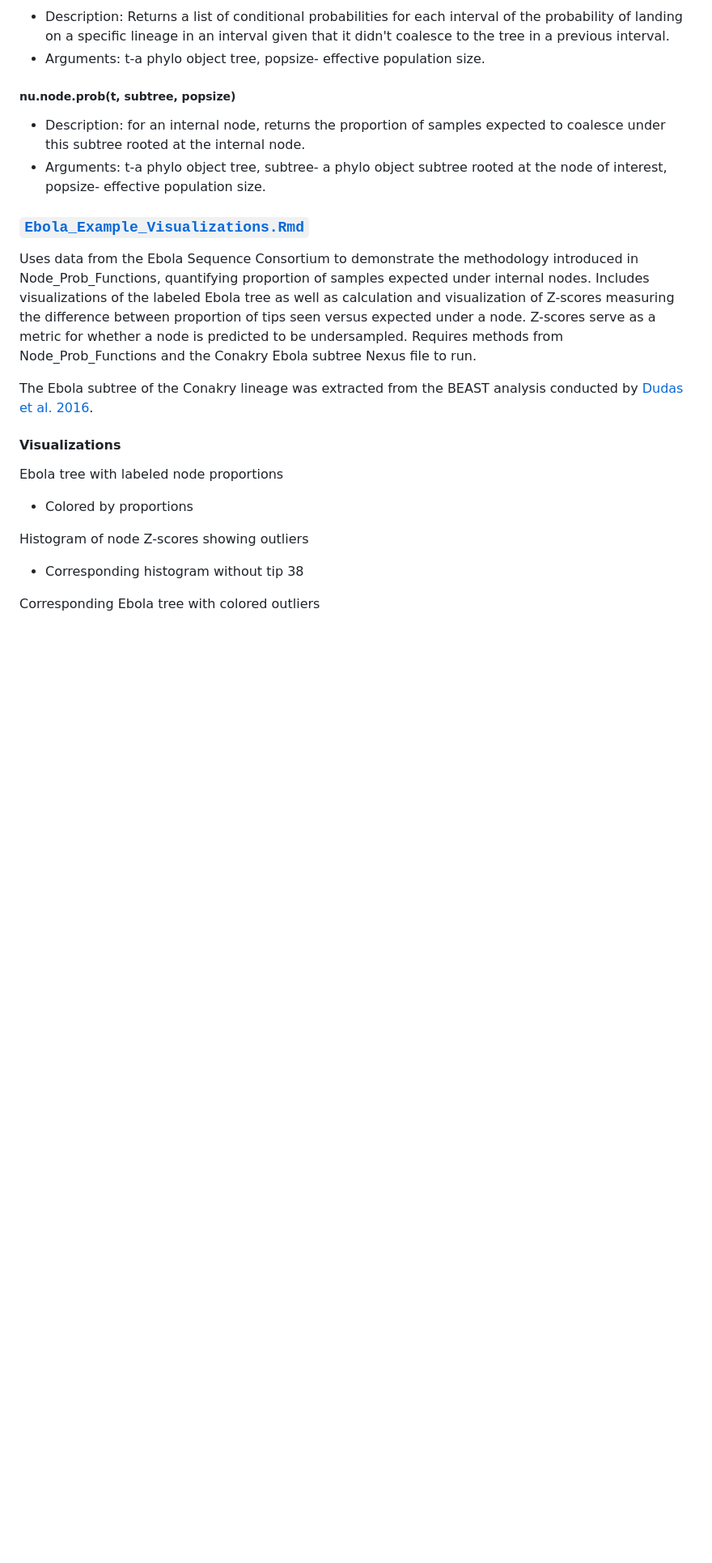
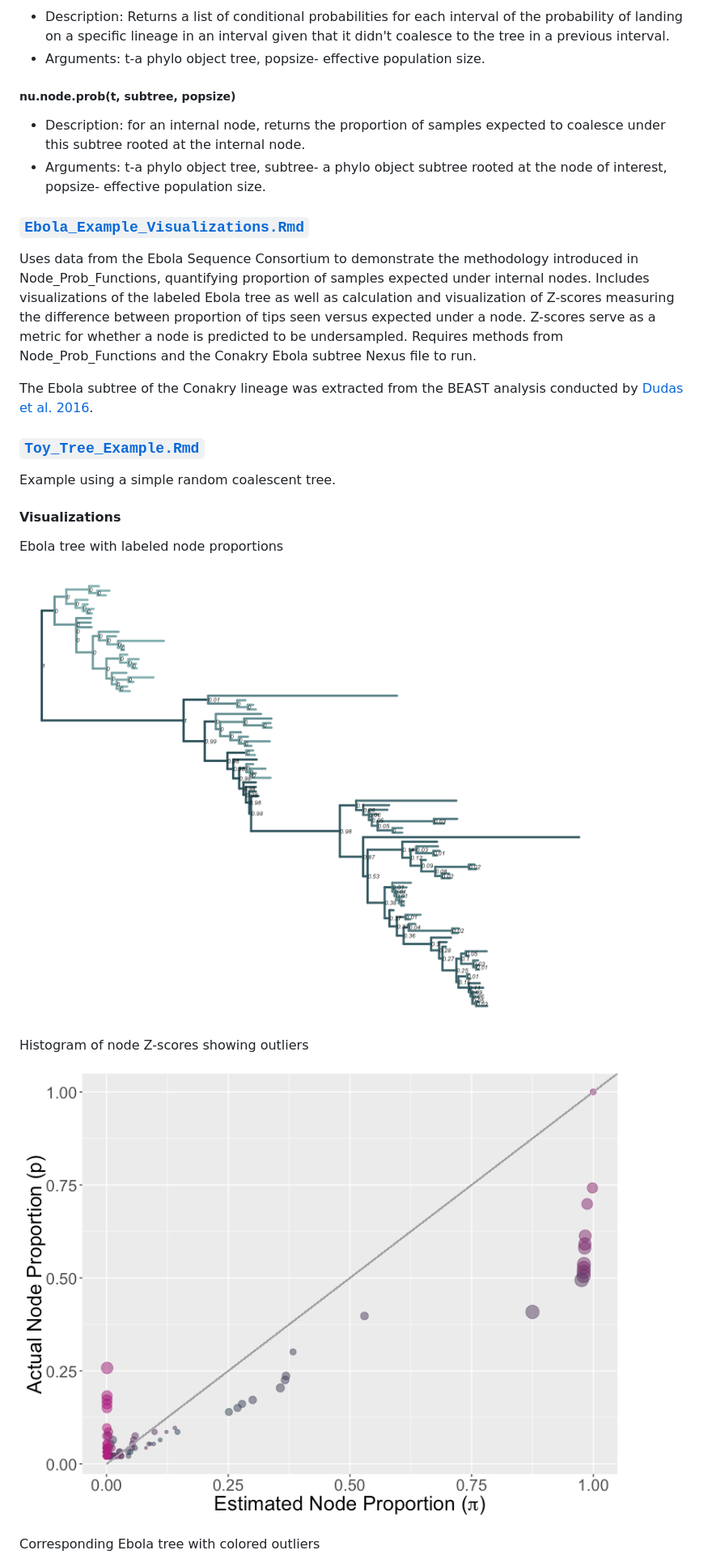
Before and after one commit to blab/unsampled, a Markdown page: README.md, the part around the change printed below. Shown: that part at 81% size. Drawn GitHub-style; pictures changed too: figures/ebola_outliers_dist.png (added), figures/ebola_probs_tree.png (added); blank space fills up the shorter version.

Commit message:
Revise readme and reformat Rmd files.

```diff
--- a/README.md
+++ b/README.md
@@ -96,15 +96,19 @@ Uses data from the Ebola Sequence Consortium to demonstrate the methodology intr
 
 The Ebola subtree of the Conakry lineage was extracted from the BEAST analysis conducted by [Dudas et al. 2016](https://github.com/ebov/space-time).
 
+### [`Toy_Tree_Example.Rmd`](Toy_Tree_Example.Rmd)
+
+Example using a simple random coalescent tree.
+
 #### Visualizations
 
 Ebola tree with labeled node proportions
 
-  * Colored by proportions
+![](figures/ebola_probs_tree.png)
 
 Histogram of node Z-scores showing outliers
 
-  * Corresponding histogram without tip 38
+![](figures/ebola_outliers_dist.png)
 
 Corresponding Ebola tree with colored outliers
 
```
Also changed, not shown: other parts of README.md (+3 -3 lines), figures/ebola_outliers_tree.png (added), figures/ebola_zscore_dist.png (added), figures/toy_probs_tree.png (added), 2 other files.
